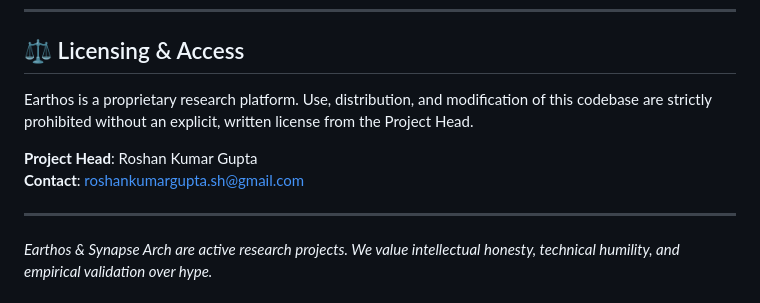
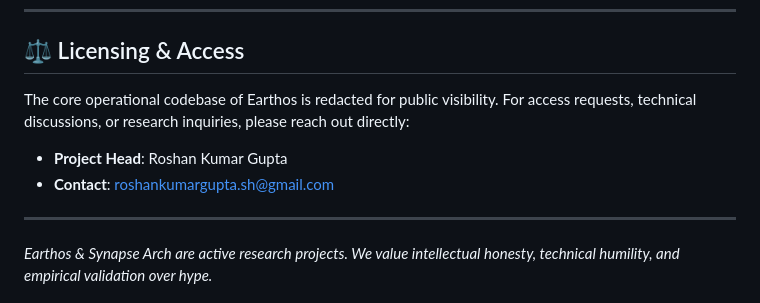
Before and after one commit to rk-roshan-kr/Earthos-public, a Markdown page: README.md, the part around the change. GitHub-like rendering.

Commit message:
docs: state that the core codebase is redacted and provide contact information for access requests

```diff
--- a/README.md
+++ b/README.md
@@ -98,10 +98,10 @@ npm run build
 
 ## ⚖️ Licensing & Access
 
-Earthos is a proprietary research platform. Use, distribution, and modification of this codebase are strictly prohibited without an explicit, written license from the Project Head.
+The core operational codebase of Earthos is redacted for public visibility. For access requests, technical discussions, or research inquiries, please reach out directly:
 
-**Project Head**: Roshan Kumar Gupta
-**Contact**: [roshankumargupta.sh@gmail.com](mailto:roshankumargupta.sh@gmail.com)
+* **Project Head**: Roshan Kumar Gupta
+* **Contact**: [roshankumargupta.sh@gmail.com](mailto:roshankumargupta.sh@gmail.com)
 
 ---
 *Earthos & Synapse Arch are active research projects. We value intellectual honesty, technical humility, and empirical validation over hype.*
```
